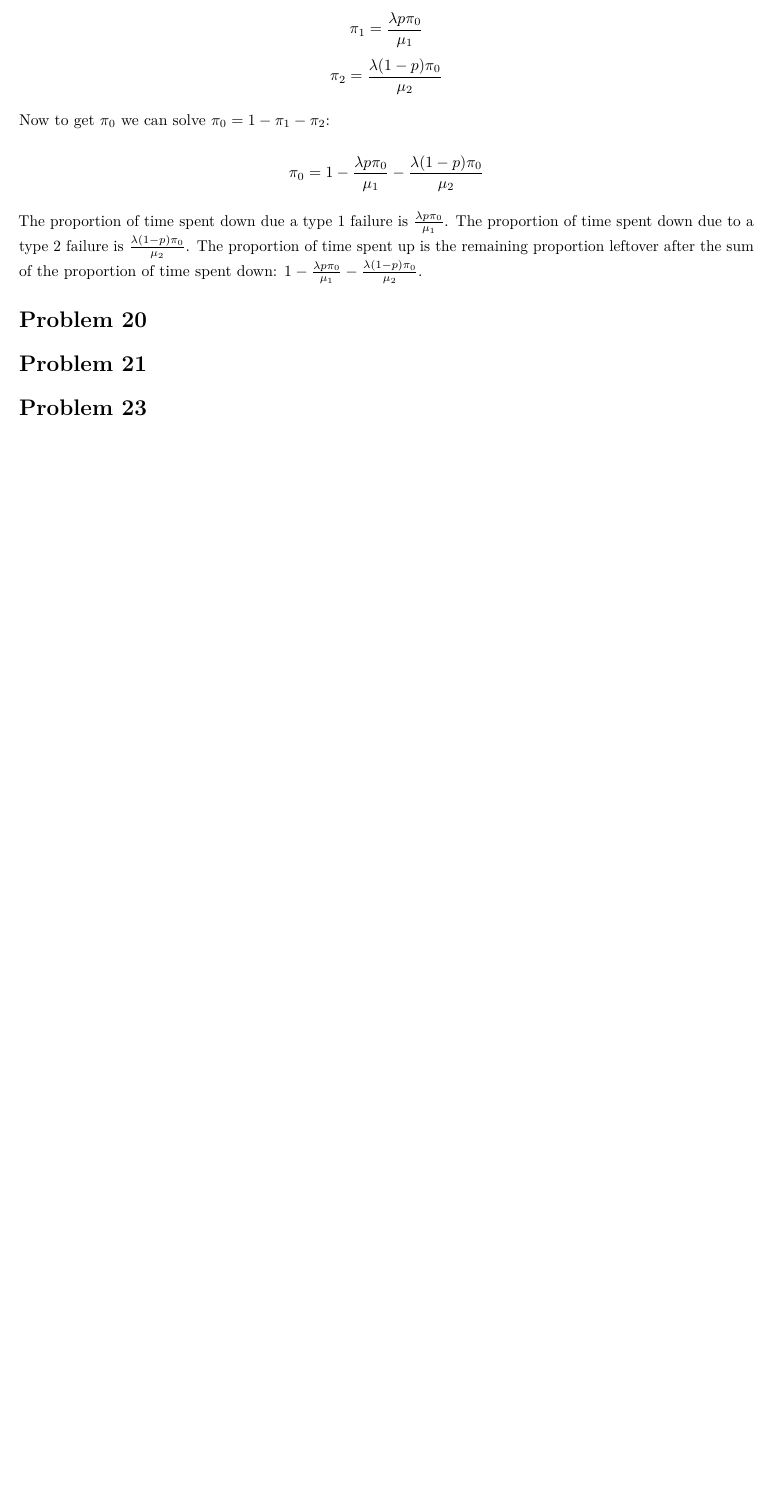
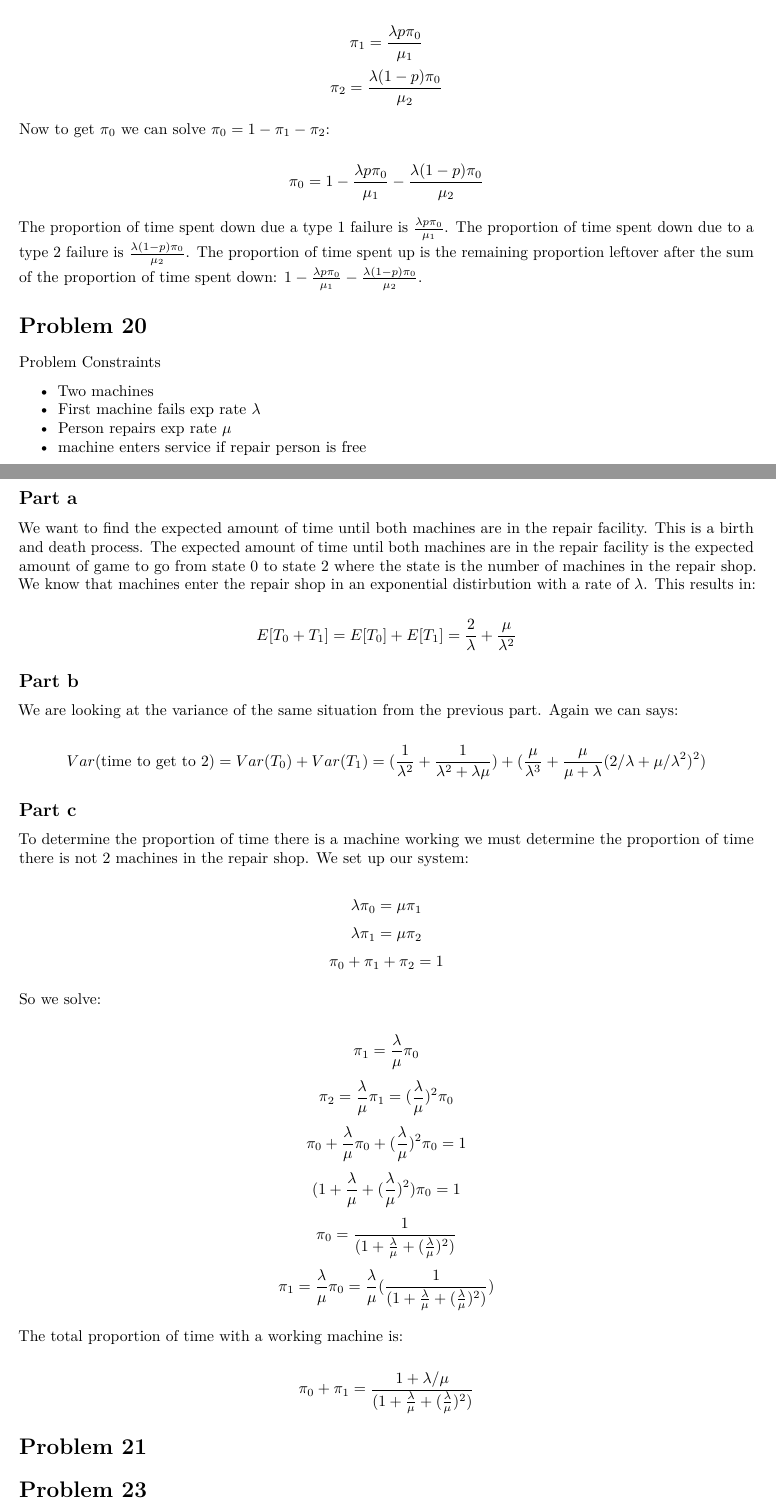
Before and after one commit to bevvvvv/FA2020-StochModel, an R Markdown document (HW11.Rmd): part of page 4 of 4 before the commit and two parts of pages 4 and 5 of 5 after it, the two joined at a grey line, cut so that both start at the same text, the shorter picture padded with empty space. Rendered offline with R 4.5, knitr and Pandoc, then LaTeX, with nearby package versions.

Commit message:
problem 20

```diff
--- a/HW11.Rmd
+++ b/HW11.Rmd
@@ -155,6 +155,46 @@ The proportion of time spent down due a type 1 failure is $\frac{\lambda p \pi_0
 
 # Problem 20
 
+Problem Constraints
+
+* Two machines
+* First machine fails exp rate $\lambda$
+* Person repairs exp rate $\mu$
+* machine enters service if repair person is free
+
+## Part a
+
+We want to find the expected amount of time until both machines are in the repair facility. This is a birth and death process. The expected amount of time until both machines are in the repair facility is the expected amount of game to go from state 0 to state 2 where the state is the number of machines in the repair shop. We know that machines enter the repair shop in an exponential distirbution with a rate of $\lambda$. This results in:
+
+\[E[T_0 + T_1] = E[T_0]+E[T_1] = \frac{2}{\lambda}+\frac{\mu}{\lambda^2}\]
+
+## Part b
+
+We are looking at the variance of the same situation from the previous part. Again we can says:
+
+\[Var(\text{time to get to 2}) = Var(T_0) + Var(T_1) = (\frac{1}{\lambda^2}+\frac{1}{\lambda^2+\lambda\mu}) + (\frac{\mu}{\lambda^3}+\frac{\mu}{\mu+\lambda}(2/\lambda+\mu/\lambda^2)^2)\]
+
+## Part c
+
+To determine the proportion of time there is a machine working we must determine the proportion of time there is not 2 machines in the repair shop. We set up our system:
+
+\[\lambda\pi_0 = \mu\pi_1\]
+\[\lambda\pi_1 = \mu\pi_2\]
+\[\pi_0 + \pi_1 + \pi_2 = 1\]
+
+So we solve:
+
+\[\pi_1 = \frac{\lambda}{\mu}\pi_0\]
+\[\pi_2 = \frac{\lambda}{\mu}\pi_1 = (\frac{\lambda}{\mu})^2\pi_0\]
+\[\pi_0 + \frac{\lambda}{\mu}\pi_0 + (\frac{\lambda}{\mu})^2\pi_0 = 1\]
+\[(1 + \frac{\lambda}{\mu} + (\frac{\lambda}{\mu})^2 )\pi_0 = 1\]
+\[\pi_0 = \frac{1}{(1 + \frac{\lambda}{\mu} + (\frac{\lambda}{\mu})^2 )}\]
+\[\pi_1 = \frac{\lambda}{\mu}\pi_0 = \frac{\lambda}{\mu}(\frac{1}{(1 + \frac{\lambda}{\mu} + (\frac{\lambda}{\mu})^2 )})\]
+
+The total proportion of time with a working machine is:
+
+\[\pi_0 + \pi_1 = \frac{1 + \lambda/\mu}{(1 + \frac{\lambda}{\mu} + (\frac{\lambda}{\mu})^2 )}\]
+
 # Problem 21
 
 # Problem 23
```
Also changed, not shown: HW11.pdf.
